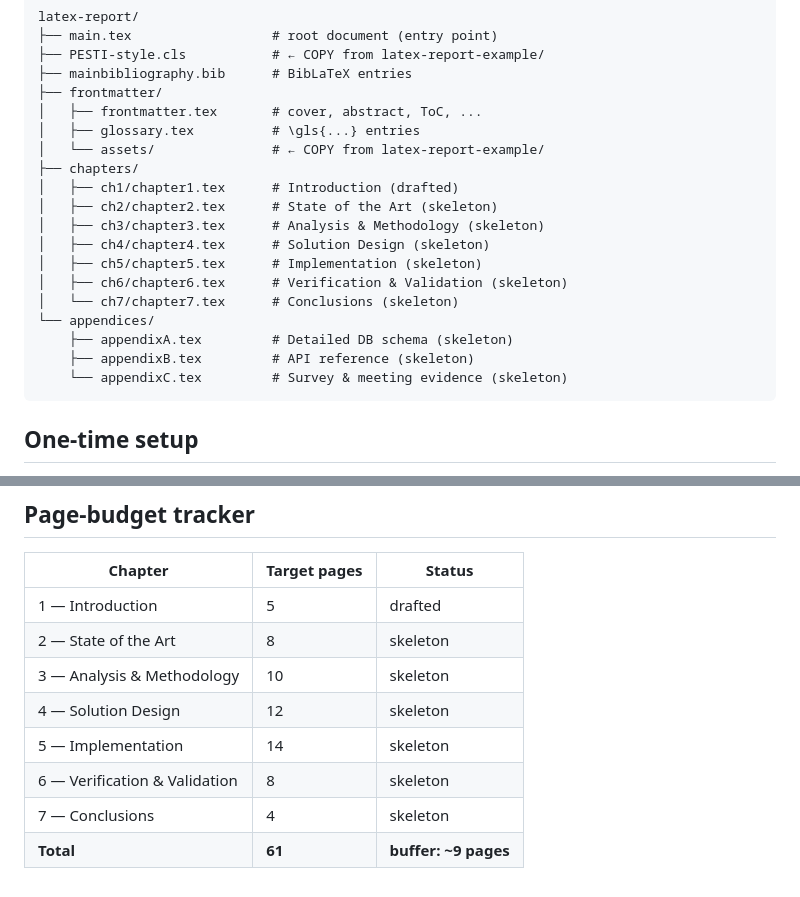
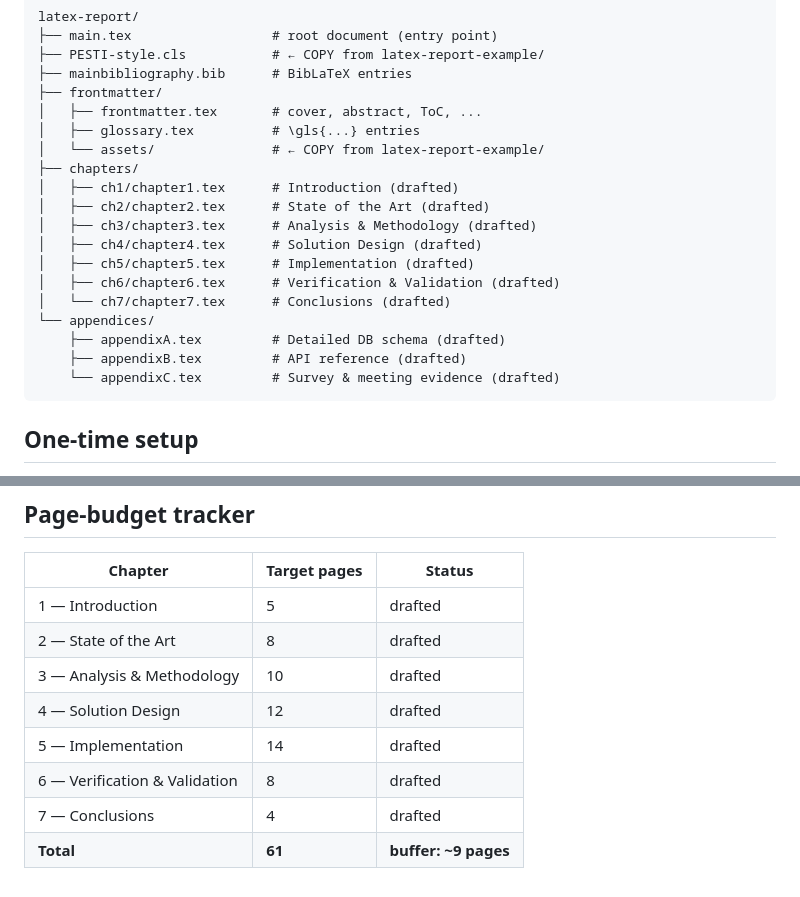
Before and after one commit to adidaspool7/AdidasPool, a Markdown page: AppReport/latex-report/README.md, 2 parts joined by grey strips. Rendered like a GitHub page.

Commit message:
docs(report): refresh README status labels; record test-count + user-guide verification

````diff
--- a/AppReport/latex-report/README.md
+++ b/AppReport/latex-report/README.md
@@ -24,16 +24,16 @@ latex-report/
 │   └── assets/               # ← COPY from latex-report-example/
 ├── chapters/
 │   ├── ch1/chapter1.tex      # Introduction (drafted)
-│   ├── ch2/chapter2.tex      # State of the Art (skeleton)
-│   ├── ch3/chapter3.tex      # Analysis & Methodology (skeleton)
-│   ├── ch4/chapter4.tex      # Solution Design (skeleton)
-│   ├── ch5/chapter5.tex      # Implementation (skeleton)
-│   ├── ch6/chapter6.tex      # Verification & Validation (skeleton)
-│   └── ch7/chapter7.tex      # Conclusions (skeleton)
+│   ├── ch2/chapter2.tex      # State of the Art (drafted)
+│   ├── ch3/chapter3.tex      # Analysis & Methodology (drafted)
+│   ├── ch4/chapter4.tex      # Solution Design (drafted)
+│   ├── ch5/chapter5.tex      # Implementation (drafted)
+│   ├── ch6/chapter6.tex      # Verification & Validation (drafted)
+│   └── ch7/chapter7.tex      # Conclusions (drafted)
 └── appendices/
-    ├── appendixA.tex         # Detailed DB schema (skeleton)
-    ├── appendixB.tex         # API reference (skeleton)
-    └── appendixC.tex         # Survey & meeting evidence (skeleton)
+    ├── appendixA.tex         # Detailed DB schema (drafted)
+    ├── appendixB.tex         # API reference (drafted)
+    └── appendixC.tex         # Survey & meeting evidence (drafted)
 ```
 
 ## One-time setup
@@ -92,10 +92,10 @@ latexmk -C
 | Chapter | Target pages | Status |
 |---|---|---|
 | 1 — Introduction | 5 | drafted |
-| 2 — State of the Art | 8 | skeleton |
-| 3 — Analysis & Methodology | 10 | skeleton |
-| 4 — Solution Design | 12 | skeleton |
-| 5 — Implementation | 14 | skeleton |
-| 6 — Verification & Validation | 8 | skeleton |
-| 7 — Conclusions | 4 | skeleton |
+| 2 — State of the Art | 8 | drafted |
+| 3 — Analysis & Methodology | 10 | drafted |
+| 4 — Solution Design | 12 | drafted |
+| 5 — Implementation | 14 | drafted |
+| 6 — Verification & Validation | 8 | drafted |
+| 7 — Conclusions | 4 | drafted |
 | **Total** | **61** | **buffer: ~9 pages** |
````
Also changed, not shown: AppReport/latex-report/REPORT_TRACKING.md (+9 -8 lines).
